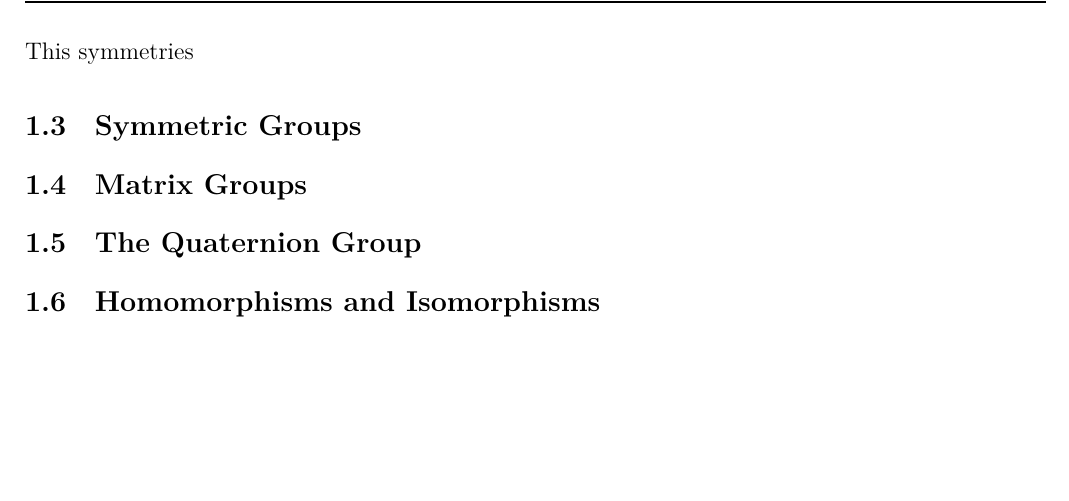
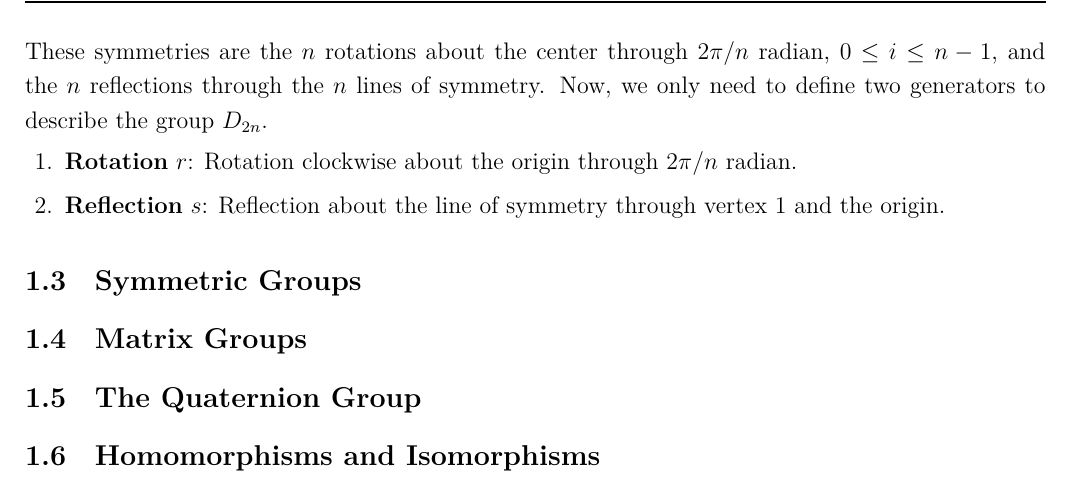
Before and after one commit to Gordon1209/Intro_to_Algebra, a LaTeX document (Algebra_Note.tex, which reads sec1.tex): part of page 16 of 16, cut at the place of the change, the shorter picture padded with empty space. Compiled offline with XeLaTeX.

Commit message:
Update sec1.tex

```diff
--- a/sec1.tex
+++ b/sec1.tex
@@ -243,8 +243,13 @@ Thus there are $2n$ positions the ordered pair of $1,2$ may be sent to upon appl
 \end{center}
 \newpage
 \thispagestyle{oddpagestyle}
-This symmetries
-
+These symmetries are the $n$ rotations about the center through $2\pi/n$ radian,
+$0\le i\le n-1$, and the $n$ reflections through the $n$ lines of symmetry.
+Now, we only need to define two generators to describe the group $D_{2n}$.
+\begin{enumerate}[leftmargin=20pt, itemsep=0pt, topsep=3pt]
+    \item {\bf Rotation} $r$: Rotation clockwise about the origin through $2\pi/n$ radian.
+    \item {\bf Reflection} $s$: Reflection about the line of symmetry through vertex $1$ and the origin.
+\end{enumerate}
 
 
 
```
Also changed, not shown: Algebra_Note.pdf, 1 other file.
